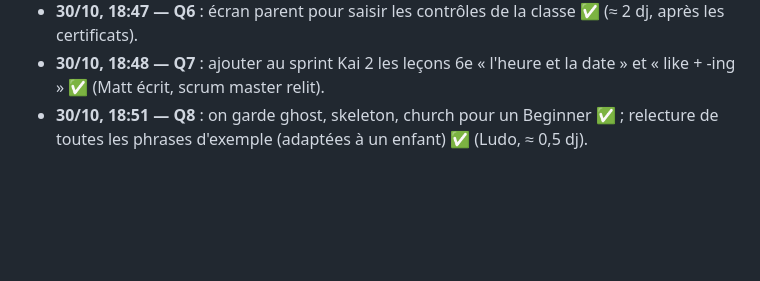
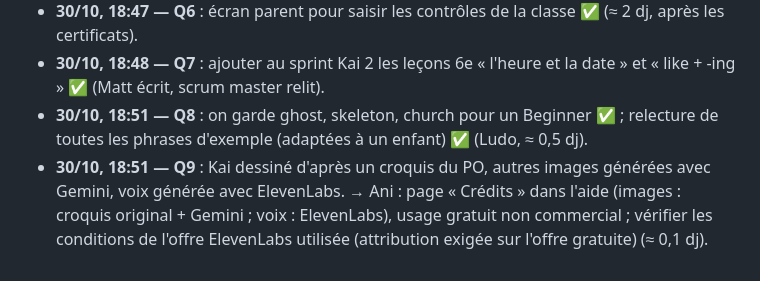
Before and after one commit to colouis-web/english-with-kai, a Markdown page: docs/backlog/2026-10-30-retours-po.md, the part around the change. Drawn GitHub-style; blank space fills up the shorter version.

Commit message:
docs(kai): réponse du PO — origine des images et de la voix, crédits à ajouter
Co-Authored-By: Claude Opus 5.5 <noreply@anthropic.com>
Claude-Session: https://claude.ai/code/session_01HCzTLW97Ez2kgJttC175JC

```diff
--- a/docs/backlog/2026-10-30-retours-po.md
+++ b/docs/backlog/2026-10-30-retours-po.md
@@ -43,3 +43,4 @@ Aucun sprint lancé : le PO prend les questions de l'équipe une par une dans le
 - **30/10, 18:47 — Q6** : écran parent pour saisir les contrôles de la classe ✅ (≈ 2 dj, après les certificats).
 - **30/10, 18:48 — Q7** : ajouter au sprint Kai 2 les leçons 6e « l'heure et la date » et « like + -ing » ✅ (Matt écrit, scrum master relit).
 - **30/10, 18:51 — Q8** : on garde ghost, skeleton, church pour un Beginner ✅ ; relecture de toutes les phrases d'exemple (adaptées à un enfant) ✅ (Ludo, ≈ 0,5 dj).
+- **30/10, 18:51 — Q9** : Kai dessiné d'après un croquis du PO, autres images générées avec Gemini, voix générée avec ElevenLabs. → Ani : page « Crédits » dans l'aide (images : croquis original + Gemini ; voix : ElevenLabs), usage gratuit non commercial ; vérifier les conditions de l'offre ElevenLabs utilisée (attribution exigée sur l'offre gratuite) (≈ 0,1 dj).
```
